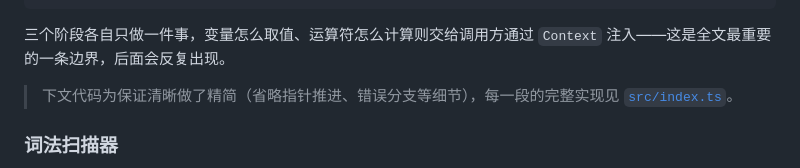
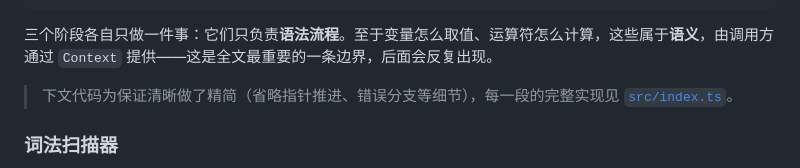
Before and after one commit to DoYoungDo/when_expression_compiler, a Markdown page: liboratory/from_when_expresion_to_interpreters.md, the part around the change. Drawn GitHub-style.

Commit message:
clarify syntax and semantics boundary wording in blog

````diff
--- a/liboratory/from_when_expresion_to_interpreters.md
+++ b/liboratory/from_when_expresion_to_interpreters.md
@@ -82,7 +82,7 @@ editorLangId 'typescript' == isMac &&
 true
 ```
 
-三个阶段各自只做一件事，变量怎么取值、运算符怎么计算则交给调用方通过 `Context` 注入——这是全文最重要的一条边界，后面会反复出现。
+三个阶段各自只做一件事：它们只负责**语法流程**。至于变量怎么取值、运算符怎么计算，这些属于**语义**，由调用方通过 `Context` 提供——这是全文最重要的一条边界，后面会反复出现。
 
 > 下文代码为保证清晰做了精简（省略指针推进、错误分支等细节），每一段的完整实现见 [`src/index.ts`](../src/index.ts)。
 
````
